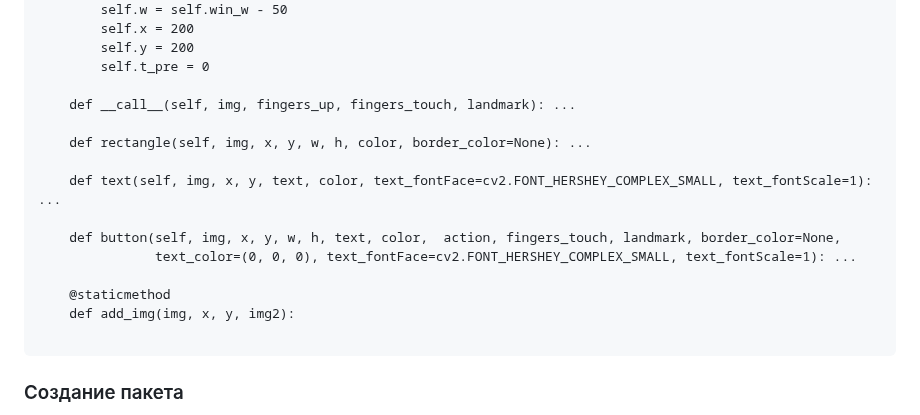
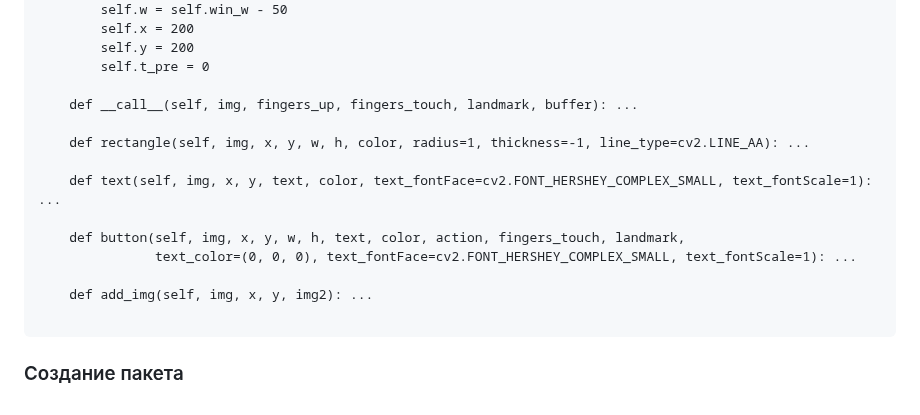
Before and after one commit to vladislav-serdyuk/AR_headset, a Markdown page: README.md, the part around the change. GitHub-like rendering.

````diff
--- a/README.md
+++ b/README.md
@@ -124,17 +124,16 @@ class WindowGUI(GUI):
         self.y = 200
         self.t_pre = 0
 
-    def __call__(self, img, fingers_up, fingers_touch, landmark): ...
+    def __call__(self, img, fingers_up, fingers_touch, landmark, buffer): ...
 
-    def rectangle(self, img, x, y, w, h, color, border_color=None): ...
+    def rectangle(self, img, x, y, w, h, color, radius=1, thickness=-1, line_type=cv2.LINE_AA): ...
 
     def text(self, img, x, y, text, color, text_fontFace=cv2.FONT_HERSHEY_COMPLEX_SMALL, text_fontScale=1): ...
 
-    def button(self, img, x, y, w, h, text, color,  action, fingers_touch, landmark, border_color=None,
+    def button(self, img, x, y, w, h, text, color, action, fingers_touch, landmark,
                text_color=(0, 0, 0), text_fontFace=cv2.FONT_HERSHEY_COMPLEX_SMALL, text_fontScale=1): ...
 
-    @staticmethod
-    def add_img(img, x, y, img2):
+    def add_img(self, img, x, y, img2): ...
 
 ```
 
````
